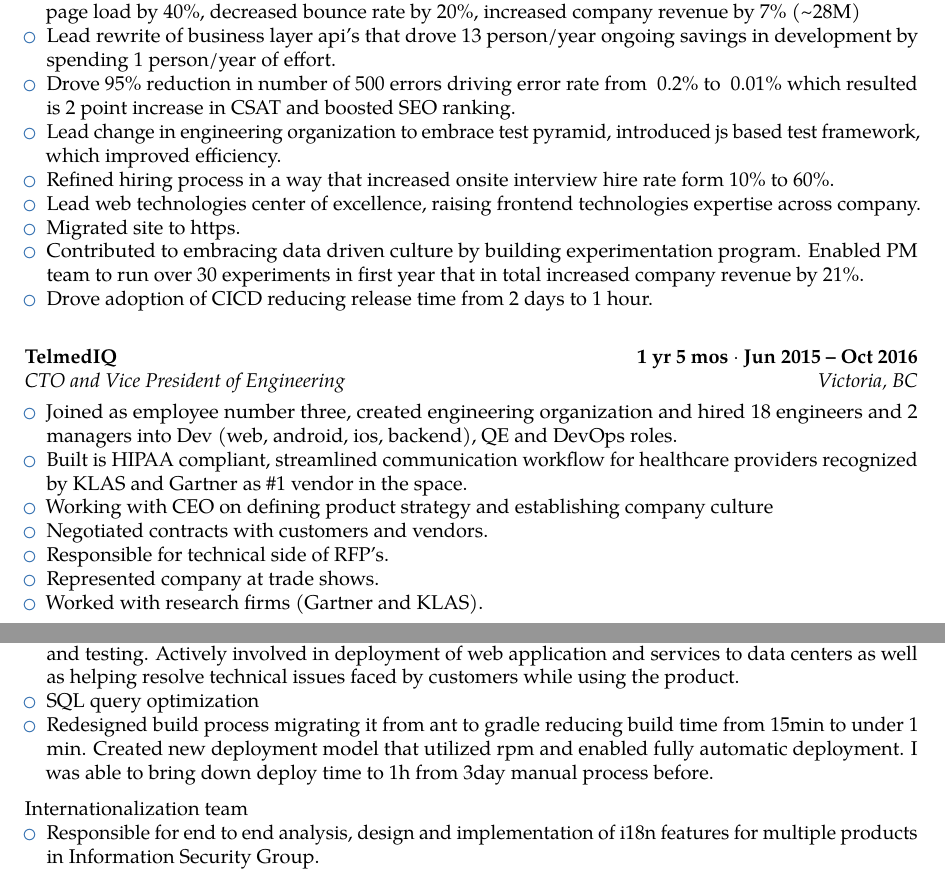
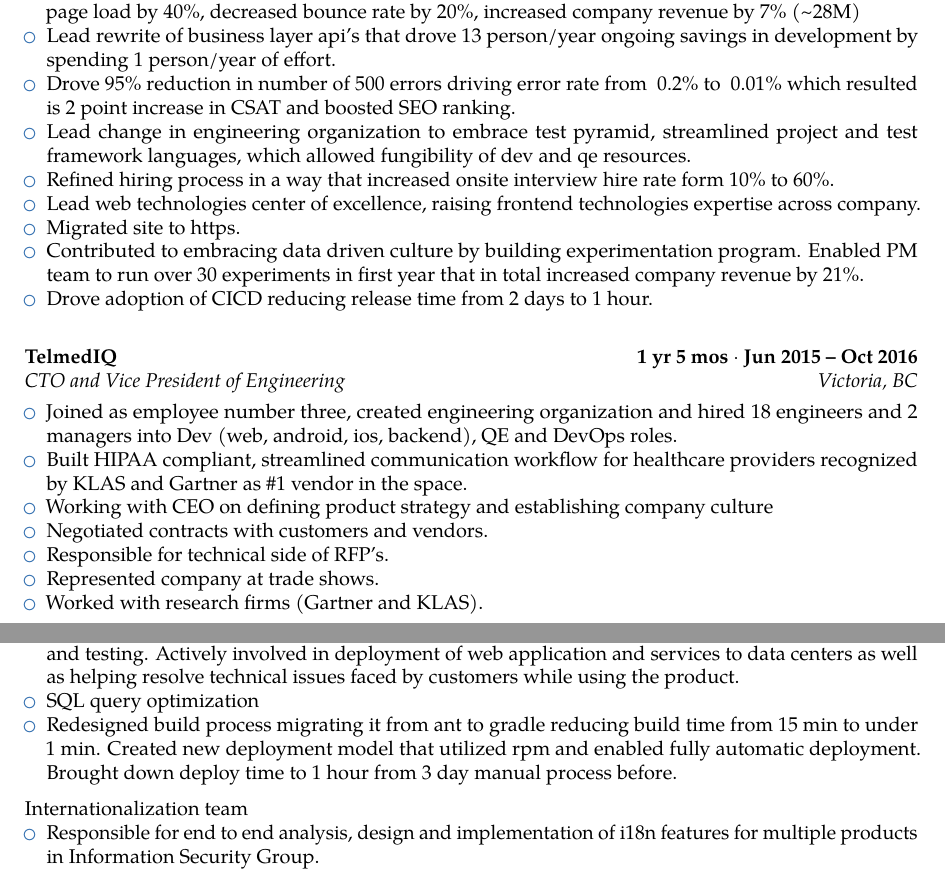
Before and after one commit to lukasz-karolewski/resume-coach, a LaTeX CV (resume/Resume_LukaszKarolewski.tex): two parts of pages 1 and 2 of 3, joined at a grey line, cut so that both start at the same text. Compiled offline with pdfLaTeX.

Commit message:
male bledy

```diff
--- a/resume/Resume_LukaszKarolewski.tex
+++ b/resume/Resume_LukaszKarolewski.tex
@@ -67,7 +67,7 @@
     \item Built business case for rewriting realtor.com to React. Delivered project in time, exceeding project goals and meeting company's annual growth goals. Improved above the fold render time by 60\%, full page load by 40\%, decreased bounce rate by 20\%, increased company revenue by 7\% (\textasciitilde28M)
     \item Lead rewrite of business layer api's that drove 13 person/year ongoing savings in development by spending 1 person/year of effort.
     \item Drove 95\% reduction in number of 500 errors driving error rate from ~0.2\% to ~0.01\% which resulted is 2 point increase in CSAT and boosted SEO ranking.
-    \item Lead change in engineering organization to embrace test pyramid, introduced js based test framework, which improved efficiency.
+    \item Lead change in engineering organization to embrace test pyramid, streamlined project and test framework languages, which allowed fungibility of dev and qe resources.
     \item Refined hiring process in a way that increased onsite interview hire rate form 10\% to 60\%.
     \item Lead web technologies center of excellence, raising frontend technologies expertise across company.
     \item Migrated site to https.
@@ -93,7 +93,7 @@
 
 \begin{itemize}
     \item Joined as employee number three, created engineering organization and hired 18 engineers and 2 managers into Dev (web, android, ios, backend), QE and DevOps roles.
-    \item Built is HIPAA compliant, streamlined communication workflow for healthcare providers recognized by KLAS and Gartner as \#1 vendor in the space.
+    \item Built HIPAA compliant, streamlined communication workflow for healthcare providers recognized by KLAS and Gartner as \#1 vendor in the space.
     \item Working with CEO on defining product strategy and establishing company culture
     \item Negotiated contracts with customers and vendors.
     \item Responsible for technical side of RFP's.
@@ -125,7 +125,7 @@
 \begin{itemize}
     \item VIP Intelligent Authentication Services Development Team. Responsible for design and implementation of multi-tiered enterprise web applications as well as web services. Actively participating in all phases of the software development life cycle including requirement analysis, design, implementation, and testing. Actively involved in deployment of web application and services to data centers as well as helping resolve technical issues faced by customers while using the product.
     \item SQL query optimization
-    \item Redesigned build process migrating it from ant to gradle reducing build time from 15min to under 1 min. Created new deployment model that utilized rpm and enabled fully automatic deployment. I was able to bring down deploy time to 1h from 3day manual process before.
+    \item Redesigned build process migrating it from ant to gradle reducing build time from 15~min to under 1~min. Created new deployment model that utilized rpm and enabled fully automatic deployment. Brought down deploy time to 1~hour from 3~day manual process before.
 \end{itemize}
 
 \vspace{6pt}
```
